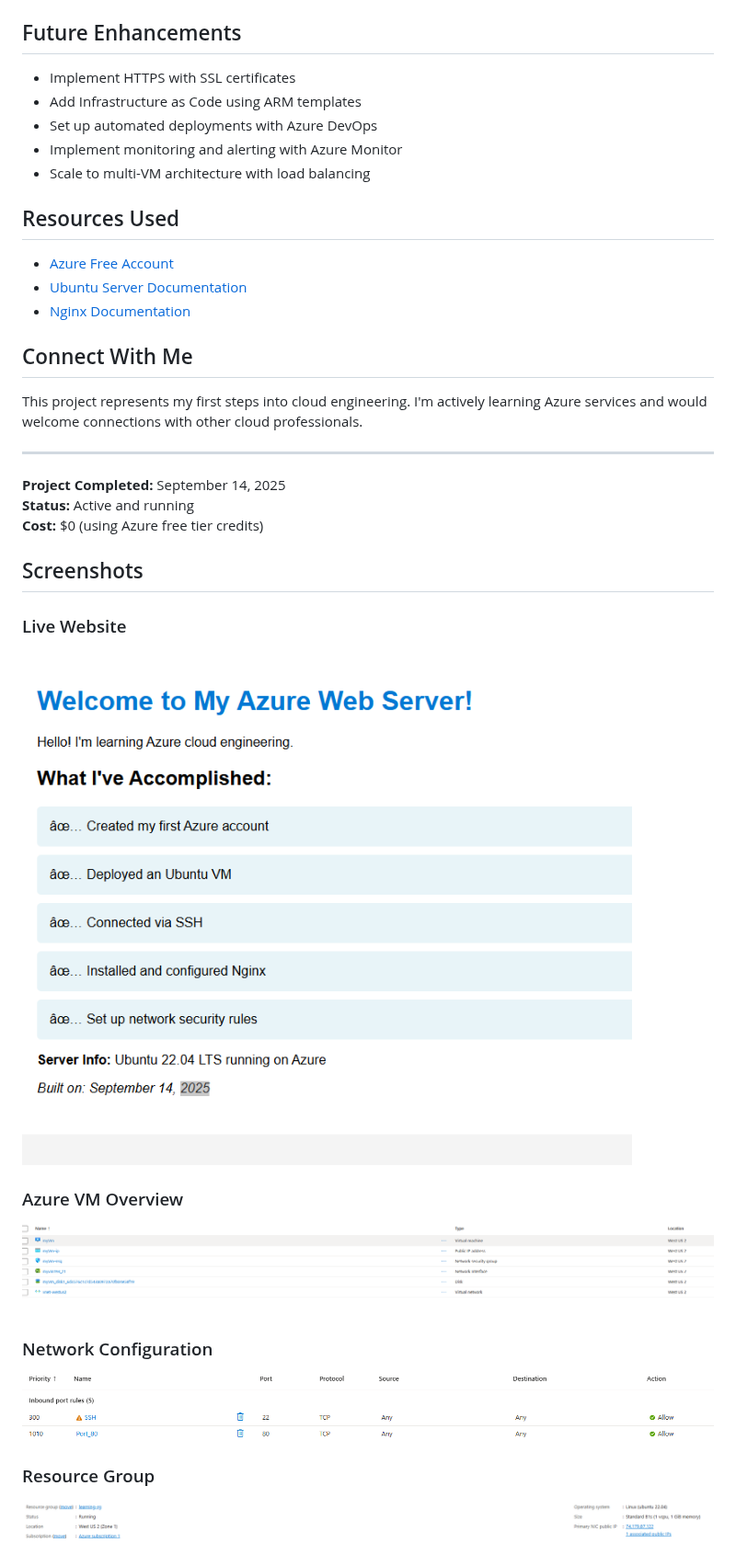
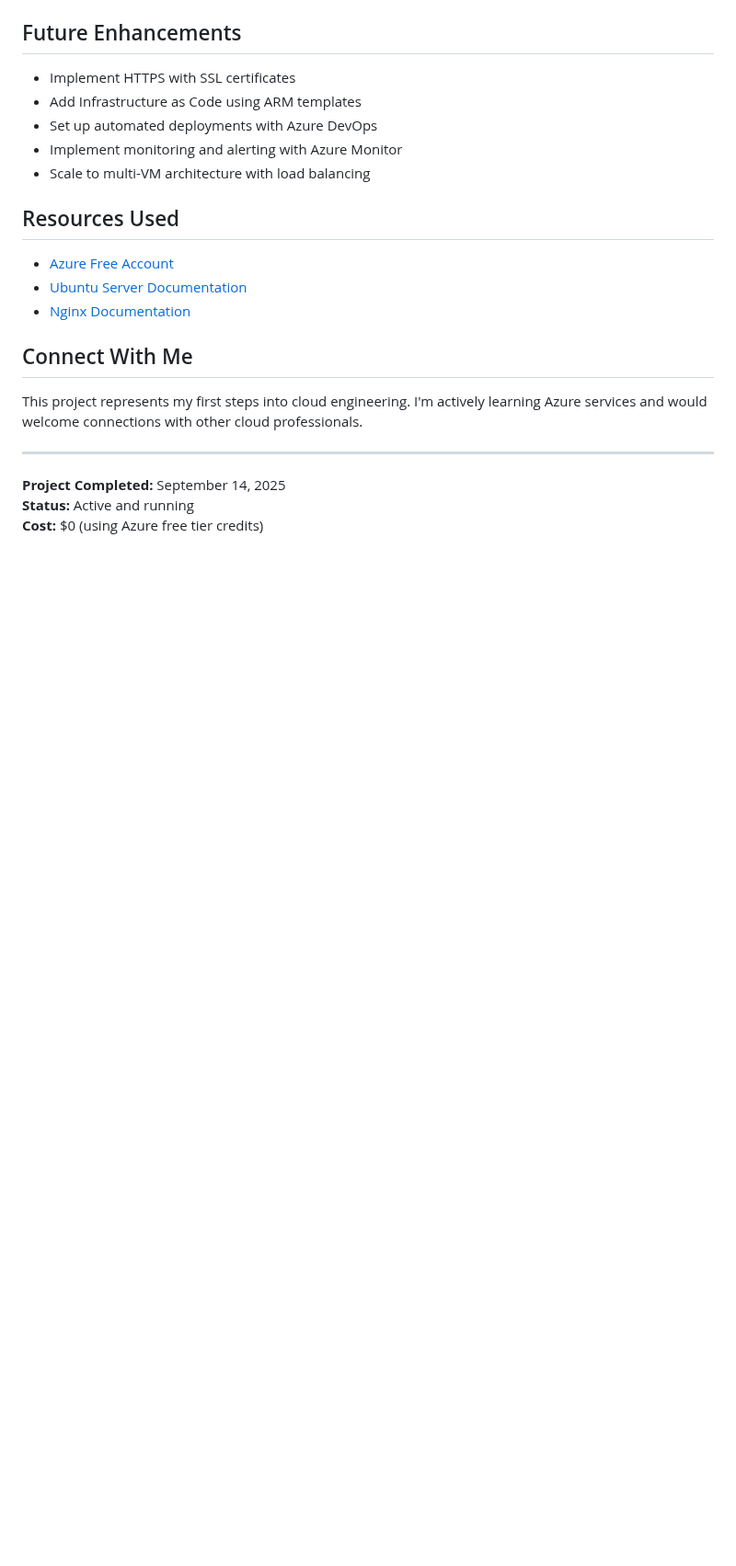
Before and after one commit to Cbeverly23/azure-web-server-project, a Markdown page: README.md, the part around the change. Shown at 92% size. Rendered like a GitHub page; blank space fills up the shorter version.

```diff
--- a/README.md
+++ b/README.md
@@ -104,18 +104,3 @@ This project represents my first steps into cloud engineering. I'm actively lear
 **Project Completed:** September 14, 2025
 **Status:** Active and running
 **Cost:** $0 (using Azure free tier credits)
-
-
-## Screenshots
-
-### Live Website
-![Live Website](website.png.png)
-
-### Azure VM Overview
-![Azure VM Overview](azure-vm.png.png)
-
-### Network Configuration
-![Network Rules](network-rules.png.png)
-
-### Resource Group
-![Resource Group](resource-group.png.png)
```
